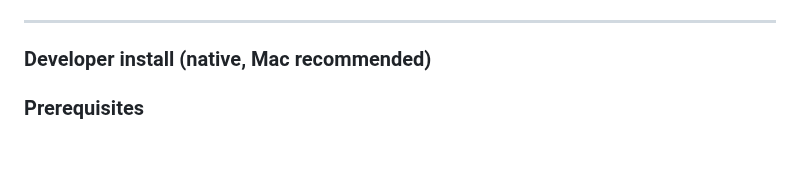
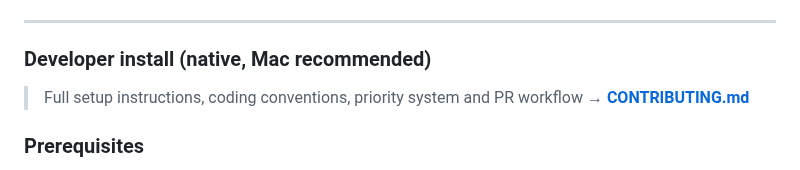
Before and after one commit to drake69/spendify, a Markdown page: README.md, the part around the change. Rendered like a GitHub page; blank space fills up the shorter version.

Commit message:
docs: remove .env from user-facing docs; link CONTRIBUTING.md from dev sections

```diff
--- a/README.md
+++ b/README.md
@@ -223,6 +223,8 @@ The script downloads the pre-built image from GitHub Container Registry, starts
 ---
 
 ### Developer install (native, Mac recommended)
+
+> Full setup instructions, coding conventions, priority system and PR workflow → **[CONTRIBUTING.md](CONTRIBUTING.md)**
 
 ### Prerequisites
 
```
Also changed, not shown: README.it.md (+2 -0 lines).
